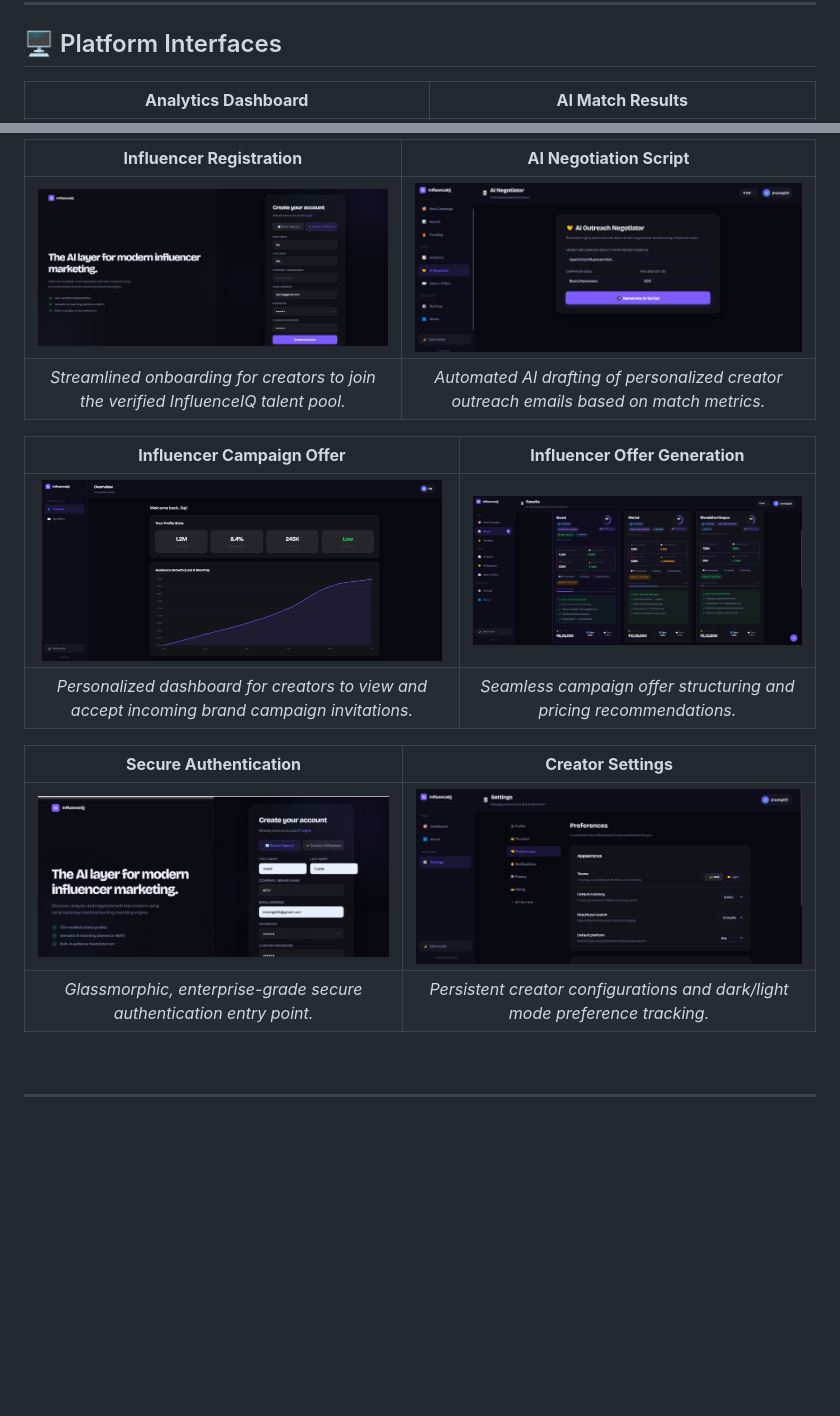
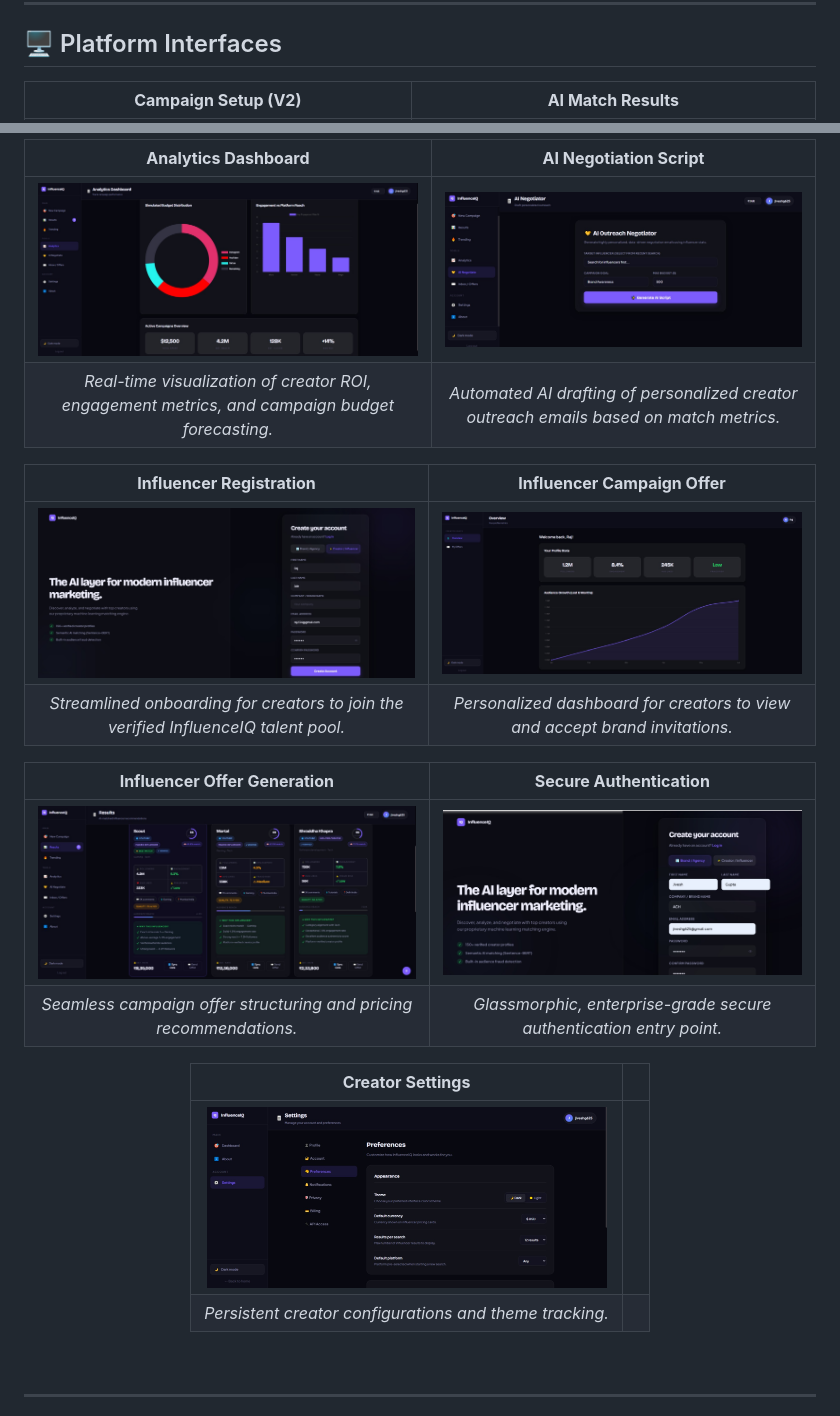
Before and after one commit to JiveshCodes/InfluenceIQ, a Markdown page: README.md, 2 parts joined by grey strips. Rendered like a GitHub page; blank space fills up the shorter version.

Commit message:
36. docs: reorganize platform interfaces table and add V2 dashboard visuals

```diff
--- a/README.md
+++ b/README.md
@@ -102,5 +104,5 @@ The precision of InfluenceIQ is driven by several state-of-the-art models and cu
 
 <div align="center">
 
-| **Analytics Dashboard** | **AI Match Results** |
+| **Campaign Setup (V2)** | **AI Match Results** |
 | :---: | :---: |
@@ -109,18 +111,23 @@ The precision of InfluenceIQ is driven by several state-of-the-art models and cu
 
-| **Influencer Registration** | **AI Negotiation Script** |
+| **Analytics Dashboard** | **AI Negotiation Script** |
 | :---: | :---: |
-| <img src="static/assets/influencer_login.jpeg" width="400" style="border-radius:8px;"> | <img src="static/assets/Negotiation.jpeg" width="400" style="border-radius:8px;"> |
-| *Streamlined onboarding for creators to join the verified InfluenceIQ talent pool.* | *Automated AI drafting of personalized creator outreach emails based on match metrics.* |
+| <img src="static/assets/Analysis_diagram.jpeg" width="400" style="border-radius:8px;"> | <img src="static/assets/Negotiation.jpeg" width="400" style="border-radius:8px;"> |
+| *Real-time visualization of creator ROI, engagement metrics, and campaign budget forecasting.* | *Automated AI drafting of personalized creator outreach emails based on match metrics.* |
 
-| **Influencer Campaign Offer** | **Influencer Offer Generation** |
+| **Influencer Registration** | **Influencer Campaign Offer** |
 | :---: | :---: |
-| <img src="static/assets/Raj_user_offer.jpeg" width="400" style="border-radius:8px;"> | <img src="static/assets/influencer_offer.jpeg" width="400" style="border-radius:8px;"> |
-| *Personalized dashboard for creators to view and accept incoming brand campaign invitations.* | *Seamless campaign offer structuring and pricing recommendations.* |
+| <img src="static/assets/influencer_login.jpeg" width="400" style="border-radius:8px;"> | <img src="static/assets/Raj_user_offer.jpeg" width="400" style="border-radius:8px;"> |
+| *Streamlined onboarding for creators to join the verified InfluenceIQ talent pool.* | *Personalized dashboard for creators to view and accept brand invitations.* |
 
-| **Secure Authentication** | **Creator Settings** |
+| **Influencer Offer Generation** | **Secure Authentication** |
 | :---: | :---: |
-| <img src="static/assets/log_in.jpeg" width="400" style="border-radius:8px;"> | <img src="static/assets/settings.jpeg" width="400" style="border-radius:8px;"> |
-| *Glassmorphic, enterprise-grade secure authentication entry point.* | *Persistent creator configurations and dark/light mode preference tracking.* |
+| <img src="static/assets/influencer_offer.jpeg" width="400" style="border-radius:8px;"> | <img src="static/assets/log_in.jpeg" width="400" style="border-radius:8px;"> |
+| *Seamless campaign offer structuring and pricing recommendations.* | *Glassmorphic, enterprise-grade secure authentication entry point.* |
+
+| **Creator Settings** | |
+| :---: | :---: |
+| <img src="static/assets/settings.jpeg" width="400" style="border-radius:8px;"> | |
+| *Persistent creator configurations and theme tracking.* | |
 
 </div>
 
```
Also changed, not shown: other parts of README.md (+4 -2 lines).
